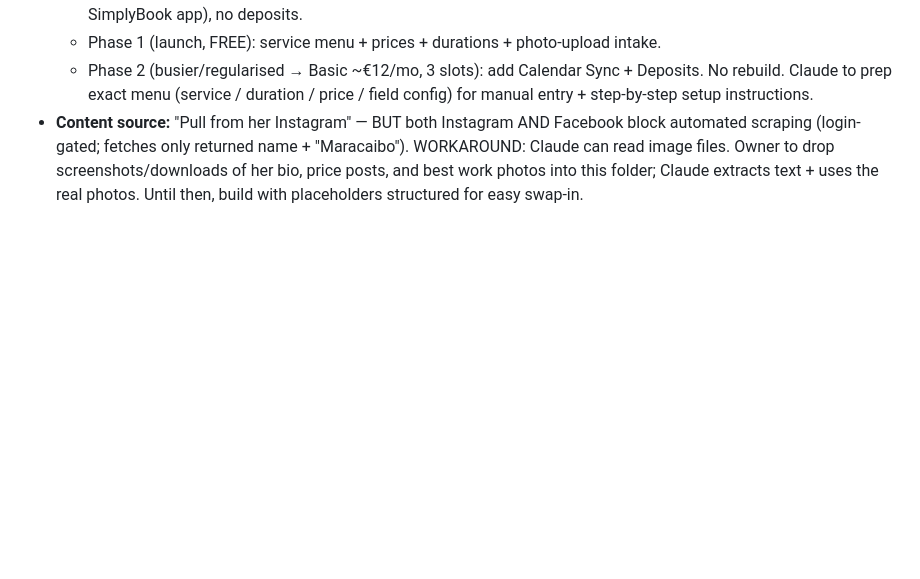
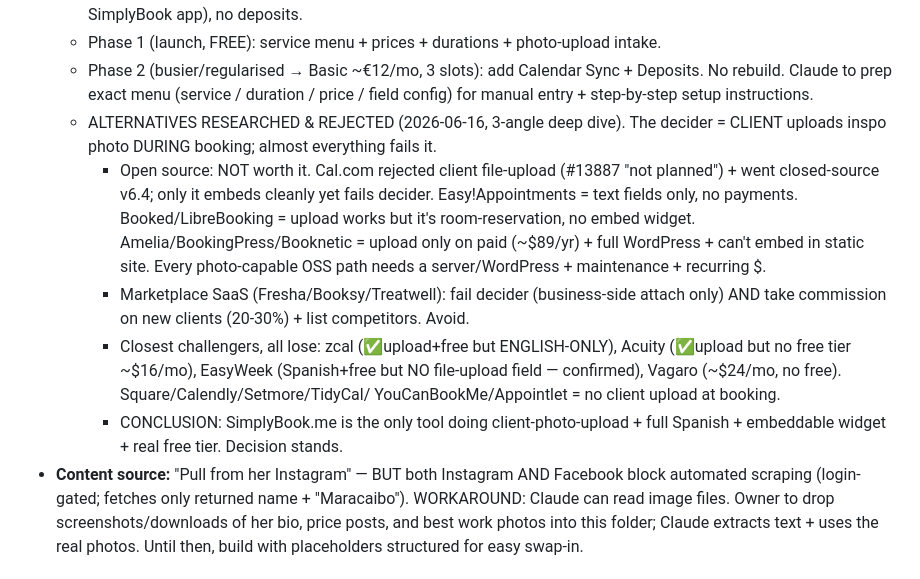
Before and after one commit to andratwiro/by-anriuska, a Markdown page: PROJECT.md, the part around the change. Rendered like a GitHub page; blank space fills up the shorter version.

Commit message:
Research booking alternatives (OSS + SaaS); confirm SimplyBook.me is best fit
Co-Authored-By: Claude Opus 4.8 (1M context) <noreply@anthropic.com>

```diff
--- a/PROJECT.md
+++ b/PROJECT.md
@@ -43,6 +43,22 @@ Build her a website. Chosen features:
   - Phase 2 (busier/regularised → Basic ~€12/mo, 3 slots): add Calendar Sync + Deposits.
     No rebuild. Claude to prep exact menu (service / duration / price / field config)
     for manual entry + step-by-step setup instructions.
+  - ALTERNATIVES RESEARCHED & REJECTED (2026-06-16, 3-angle deep dive). The decider =
+    CLIENT uploads inspo photo DURING booking; almost everything fails it.
+    - Open source: NOT worth it. Cal.com rejected client file-upload (#13887 "not
+      planned") + went closed-source v6.4; only it embeds cleanly yet fails decider.
+      Easy!Appointments = text fields only, no payments. Booked/LibreBooking = upload
+      works but it's room-reservation, no embed widget. Amelia/BookingPress/Booknetic =
+      upload only on paid (~$89/yr) + full WordPress + can't embed in static site.
+      Every photo-capable OSS path needs a server/WordPress + maintenance + recurring $.
+    - Marketplace SaaS (Fresha/Booksy/Treatwell): fail decider (business-side attach
+      only) AND take commission on new clients (20-30%) + list competitors. Avoid.
+    - Closest challengers, all lose: zcal (✅upload+free but ENGLISH-ONLY), Acuity
+      (✅upload but no free tier ~$16/mo), EasyWeek (Spanish+free but NO file-upload
+      field — confirmed), Vagaro (~$24/mo, no free). Square/Calendly/Setmore/TidyCal/
+      YouCanBookMe/Appointlet = no client upload at booking.
+    - CONCLUSION: SimplyBook.me is the only tool doing client-photo-upload + full
+      Spanish + embeddable widget + real free tier. Decision stands.
 - **Content source:** "Pull from her Instagram" — BUT both Instagram AND Facebook
   block automated scraping (login-gated; fetches only returned name + "Maracaibo").
   WORKAROUND: Claude can read image files. Owner to drop screenshots/downloads of her
```
